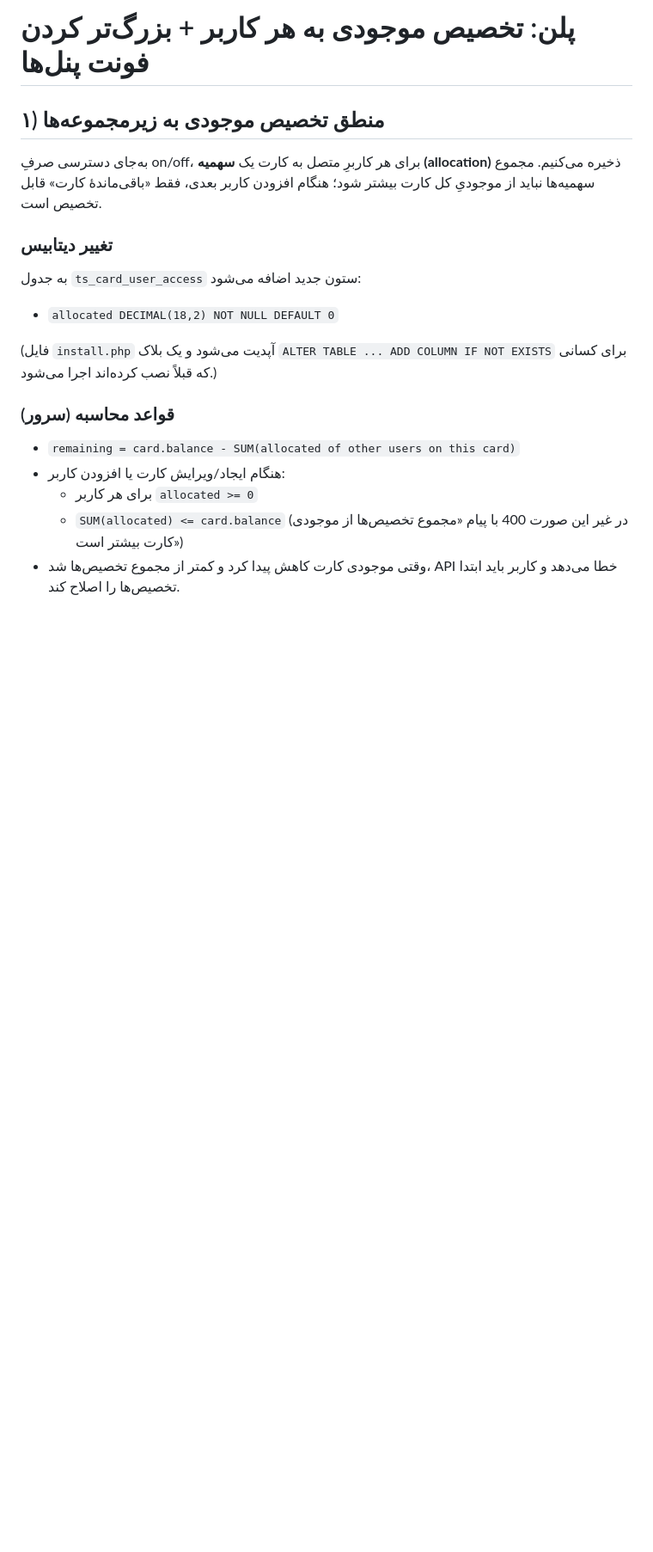
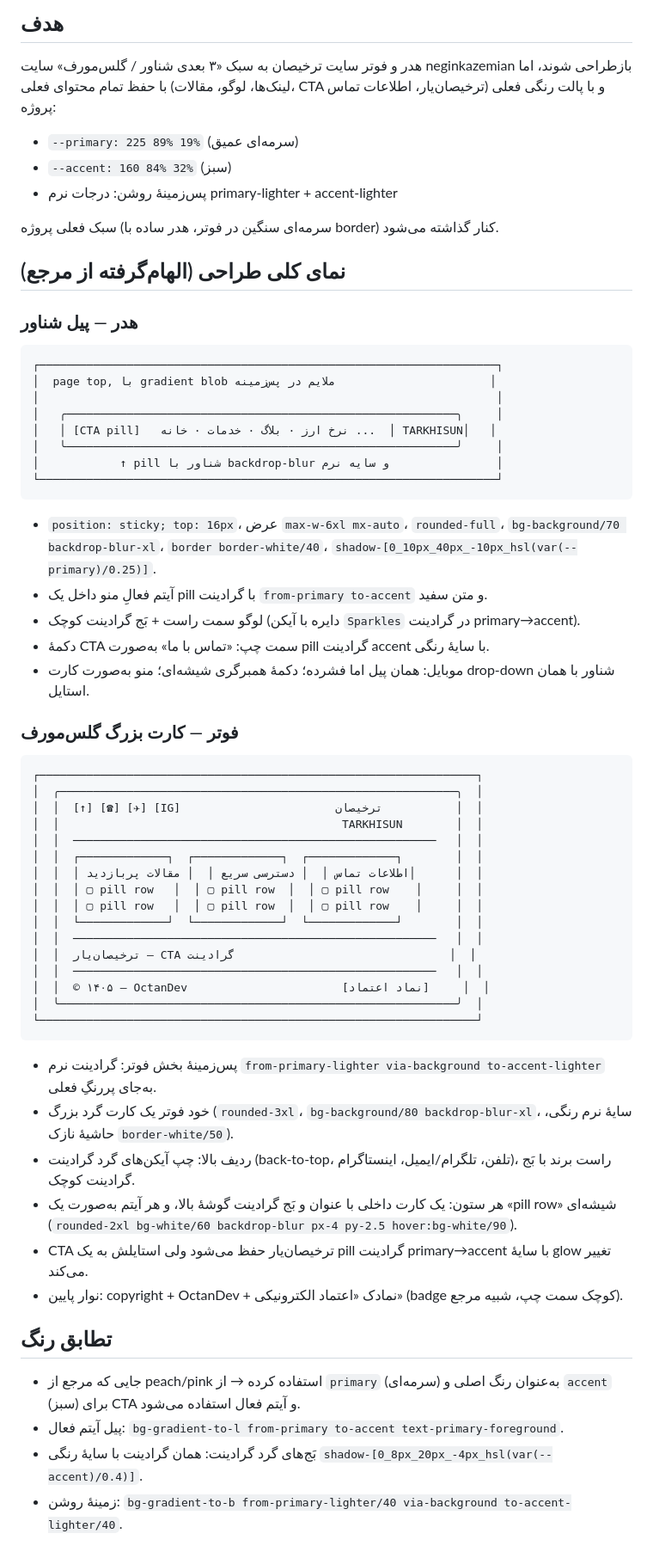
Before and after one commit to xematin/tarkhisun-08261d5b, a Markdown page: .lovable/plan.md, the part around one of its changes. Shown at 86% size. Rendered like a GitHub page; blank space fills up the shorter version.

````diff
--- a/.lovable/plan.md
+++ b/.lovable/plan.md
@@ -1,19 +1,59 @@
-# پلن: تخصیص موجودی به هر کاربر + بزرگ‌تر کردن فونت پنل‌ها
+## هدف
+هدر و فوتر سایت ترخیصان به سبک «۳ بعدی شناور / گلس‌مورف» سایت neginkazemian بازطراحی شوند، اما با حفظ تمام محتوای فعلی (لینک‌ها، لوگو، مقالات، CTA ترخیصان‌یار، اطلاعات تماس) و با پالت رنگی فعلی پروژه:
+- `--primary: 225 89% 19%` (سرمه‌ای عمیق)
+- `--accent: 160 84% 32%` (سبز)
+- پس‌زمینهٔ روشن: درجات نرم primary-lighter + accent-lighter
 
-## ۱) منطق تخصیص موجودی به زیرمجموعه‌ها
+سبک فعلی پروژه (سرمه‌ای سنگین در فوتر، هدر ساده با border) کنار گذاشته می‌شود.
 
-به‌جای دسترسی صرفِ on/off، برای هر کاربرِ متصل به کارت یک **سهمیه (allocation)** ذخیره می‌کنیم. مجموع سهمیه‌ها نباید از موجودیِ کل کارت بیشتر شود؛ هنگام افزودن کاربر بعدی، فقط «باقی‌ماندهٔ کارت» قابل تخصیص است.
+## نمای کلی طراحی (الهام‌گرفته از مرجع)
 
-### تغییر دیتابیس
-به جدول `ts_card_user_access` ستون جدید اضافه می‌شود:
-- `allocated DECIMAL(18,2) NOT NULL DEFAULT 0`
+### هدر — پیل شناور
+```text
+┌────────────────────────────────────────────────────────────────────┐
+│  page top, با gradient blob ملایم در پس‌زمینه                       │
+│                                                                    │
+│   ╭──────────────────────────────────────────────────────────╮     │
+│   │ [CTA pill]   نرخ ارز · بلاگ · خدمات · خانه ...  │ TARKHISUN│   │
+│   ╰──────────────────────────────────────────────────────────╯     │
+│            ↑ pill شناور با backdrop-blur و سایه نرم                │
+└────────────────────────────────────────────────────────────────────┘
+```
+- `position: sticky; top: 16px`، عرض `max-w-6xl mx-auto`، `rounded-full`، `bg-background/70 backdrop-blur-xl`، `border border-white/40`، `shadow-[0_10px_40px_-10px_hsl(var(--primary)/0.25)]`.
+- آیتم فعالِ منو داخل یک pill با گرادینت `from-primary to-accent` و متن سفید.
+- لوگو سمت راست + بَج گرادینت کوچک (دایره با آیکن `Sparkles` در گرادینت primary→accent).
+- دکمهٔ CTA سمت چپ: «تماس با ما» به‌صورت pill گرادینت accent با سایهٔ رنگی.
+- موبایل: همان پیل اما فشرده؛ دکمهٔ همبرگری شیشه‌ای؛ منو به‌صورت کارت drop-down شناور با همان استایل.
 
-(فایل `install.php` آپدیت می‌شود و یک بلاک `ALTER TABLE ... ADD COLUMN IF NOT EXISTS` برای کسانی که قبلاً نصب کرده‌اند اجرا می‌شود.)
+### فوتر — کارت بزرگ گلس‌مورف
+```text
+┌─────────────────────────────────────────────────────────────────┐
+│  ╭───────────────────────────────────────────────────────────╮  │
+│  │  [↑] [☎] [✈] [IG]                       ترخیصان           │  │
+│  │                                          TARKHISUN        │  │
+│  │  ──────────────────────────────────────────────────────   │  │
+│  │  ┌─────────────┐  ┌─────────────┐  ┌─────────────┐        │  │
+│  │  │ اطلاعات تماس │  │ دسترسی سریع │  │ مقالات پربازدید│      │  │
+│  │  │ ▢ pill row   │  │ ▢ pill row  │  │ ▢ pill row    │     │  │
+│  │  │ ▢ pill row   │  │ ▢ pill row  │  │ ▢ pill row    │     │  │
+│  │  └─────────────┘  └─────────────┘  └─────────────┘        │  │
+│  │  ──────────────────────────────────────────────────────   │  │
+│  │  ترخیصان‌یار — CTA گرادینت                                │  │
+│  │  ──────────────────────────────────────────────────────   │  │
+│  │  © ۱۴۰۵ — OctanDev                       [نماد اعتماد]     │  │
+│  ╰───────────────────────────────────────────────────────────╯  │
+└─────────────────────────────────────────────────────────────────┘
+```
+- پس‌زمینهٔ بخش فوتر: گرادینت نرم `from-primary-lighter via-background to-accent-lighter` به‌جای پر‌رنگِ فعلی.
+- خود فوتر یک کارت گرد بزرگ (`rounded-3xl`، `bg-background/80 backdrop-blur-xl`، سایهٔ نرم رنگی، حاشیهٔ نازک `border-white/50`).
+- ردیف بالا: چپ آیکن‌های گرد گرادینت (back-to-top، تلفن، تلگرام/ایمیل، اینستاگرام)، راست برند با بَج گرادینت کوچک.
+- هر ستون: یک کارت داخلی با عنوان و بَج گرادینت گوشهٔ بالا، و هر آیتم به‌صورت یک «pill row» شیشه‌ای (`rounded-2xl bg-white/60 backdrop-blur px-4 py-2.5 hover:bg-white/90`).
+- CTA ترخیصان‌یار حفظ می‌شود ولی استایلش به یک pill گرادینت primary→accent با سایهٔ glow تغییر می‌کند.
+- نوار پایین: copyright + OctanDev + نمادک «اعتماد الکترونیکی» (badge کوچک سمت چپ، شبیه مرجع).
 
-### قواعد محاسبه (سرور)
-- `remaining = card.balance - SUM(allocated of other users on this card)`
-- هنگام ایجاد/ویرایش کارت یا افزودن کاربر:
-  - برای هر کاربر `allocated >= 0`
-  - `SUM(allocated) <= card.balance` (در غیر این صورت 400 با پیام «مجموع تخصیص‌ها از موجودی کارت بیشتر است»)
-- وقتی موجودی کارت کاهش پیدا کرد و کمتر از مجموع تخصیص‌ها شد، API خطا می‌دهد و کاربر باید ابتدا تخصیص‌ها را اصلاح کند.
+## تطابق رنگ
+- جایی که مرجع از peach/pink استفاده کرده → از `primary` (سرمه‌ای) به‌عنوان رنگ اصلی و `accent` (سبز) برای CTA و آیتم فعال استفاده می‌شود.
+- پیل آیتم فعال: `bg-gradient-to-l from-primary to-accent text-primary-foreground`.
+- بَج‌های گرد گرادینت: همان گرادینت با سایهٔ رنگی `shadow-[0_8px_20px_-4px_hsl(var(--accent)/0.4)]`.
+- زمینهٔ روشن: `bg-gradient-to-b from-primary-lighter/40 via-background to-accent-lighter/40`.
 
````
Also changed, not shown: other parts of .lovable/plan.md (+27 -55 lines).
